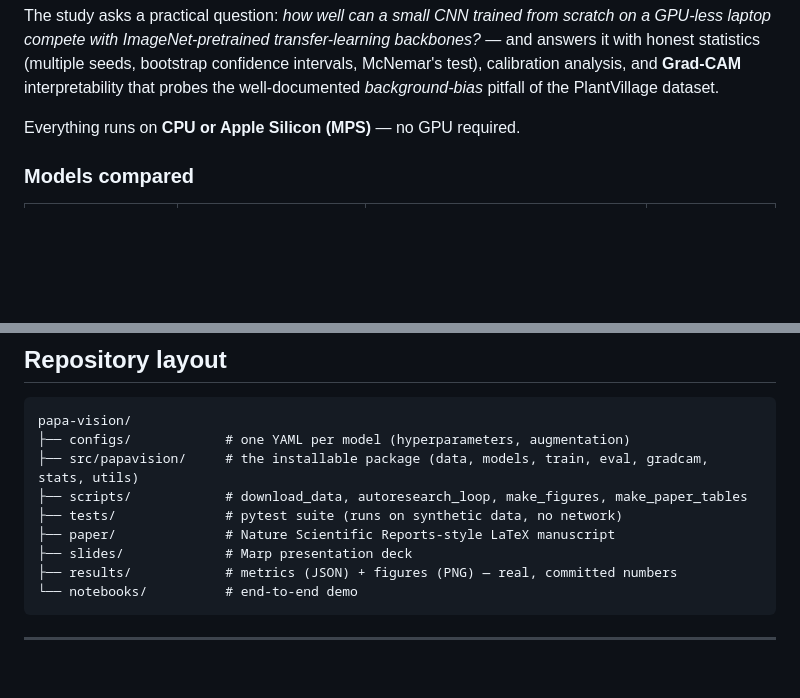
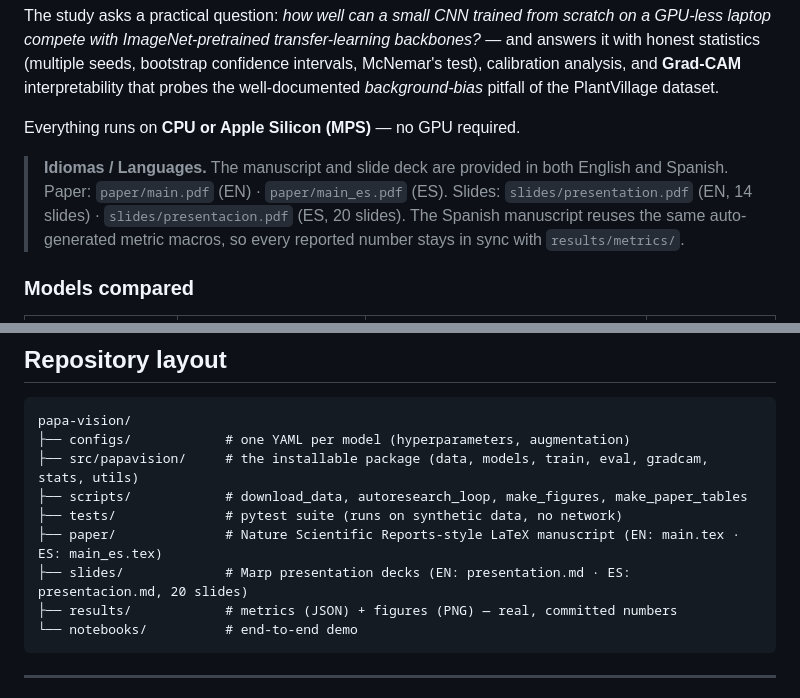
Before and after one commit to nielspac177/papa-vision, a Markdown page: README.md, 2 parts joined by grey strips. Rendered like a GitHub page; blank space fills up the shorter version.

Commit message:
Document Spanish paper and slides in README

````diff
--- a/README.md
+++ b/README.md
@@ -29,6 +29,12 @@ interpretability that probes the well-documented *background-bias* pitfall of th
 PlantVillage dataset.
 
 Everything runs on **CPU or Apple Silicon (MPS)** — no GPU required.
+
+> **Idiomas / Languages.** The manuscript and slide deck are provided in both
+> English and Spanish. Paper: `paper/main.pdf` (EN) · `paper/main_es.pdf` (ES).
+> Slides: `slides/presentation.pdf` (EN, 14 slides) · `slides/presentacion.pdf`
+> (ES, 20 slides). The Spanish manuscript reuses the same auto-generated metric
+> macros, so every reported number stays in sync with `results/metrics/`.
 
 ### Models compared
 
@@ -106,8 +112,8 @@ papa-vision/
 ├── src/papavision/     # the installable package (data, models, train, eval, gradcam, stats, utils)
 ├── scripts/            # download_data, autoresearch_loop, make_figures, make_paper_tables
 ├── tests/              # pytest suite (runs on synthetic data, no network)
-├── paper/              # Nature Scientific Reports-style LaTeX manuscript
-├── slides/             # Marp presentation deck
+├── paper/              # Nature Scientific Reports-style LaTeX manuscript (EN: main.tex · ES: main_es.tex)
+├── slides/             # Marp presentation decks (EN: presentation.md · ES: presentacion.md, 20 slides)
 ├── results/            # metrics (JSON) + figures (PNG) — real, committed numbers
 └── notebooks/          # end-to-end demo
 ```
````
